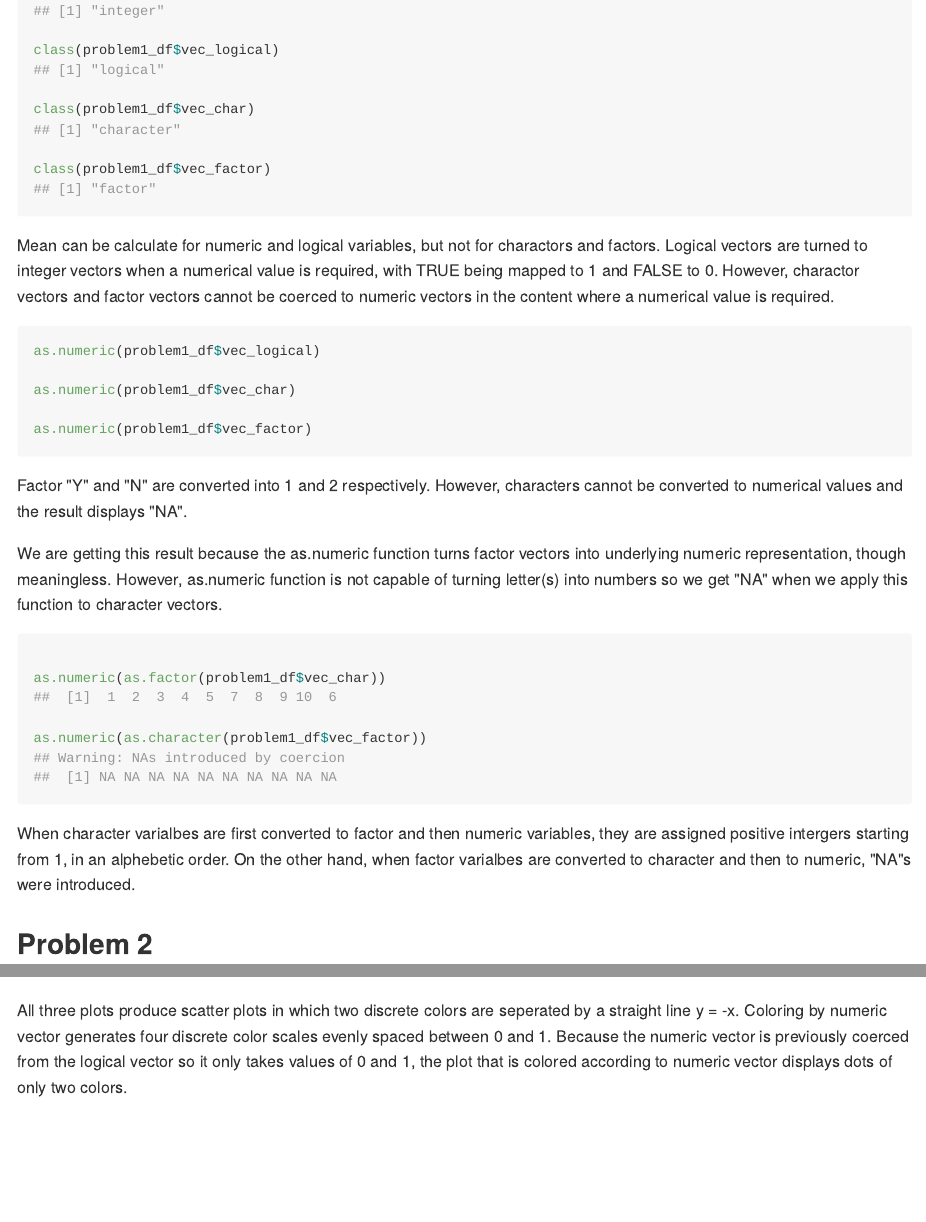
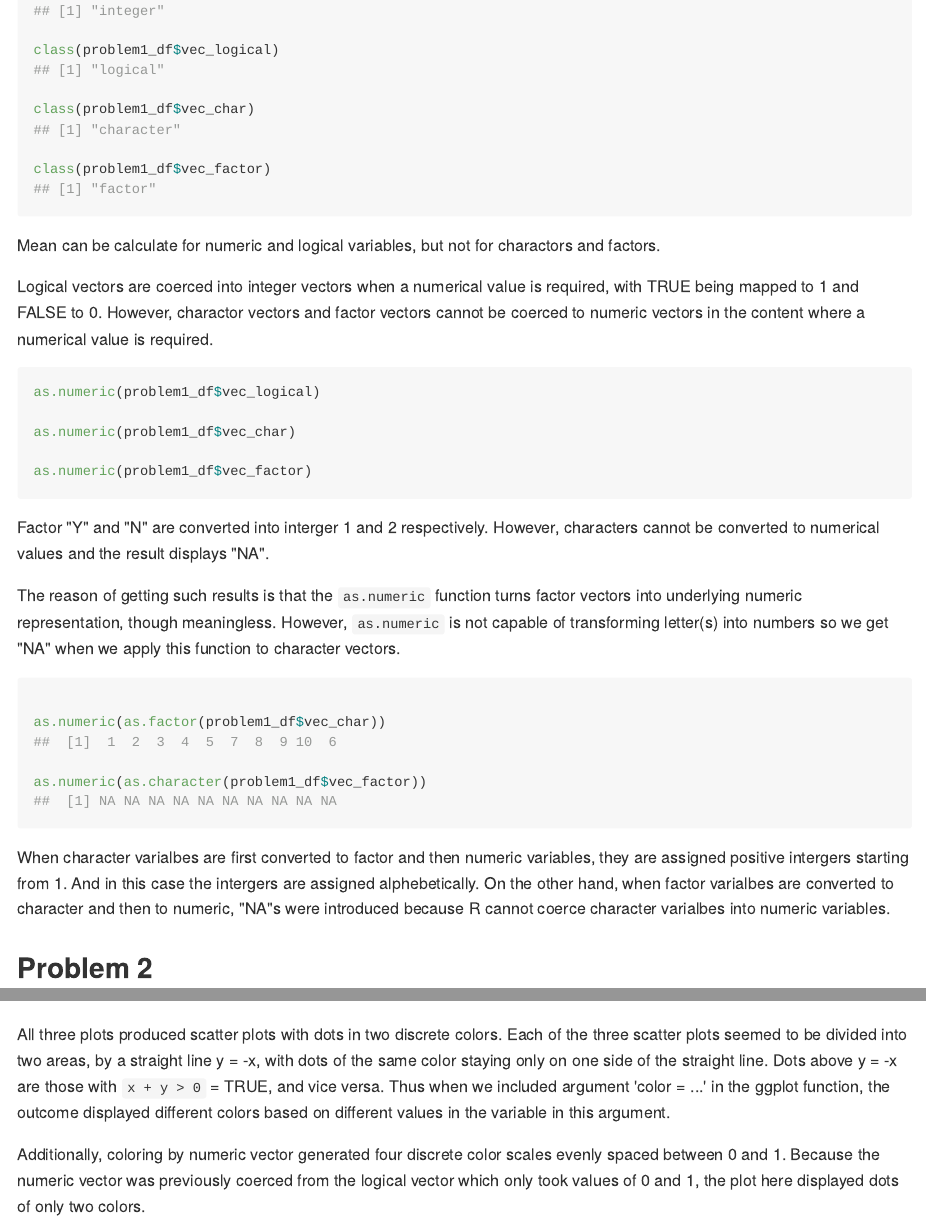
Before and after one commit to jiayi-s/p8105_hw1_js5354, an R Markdown document (p8105_hw1_js5354.Rmd): the page in a window 1100 px wide, from 670 px down, and a second part further down, joined at a grey line. The pictures show the output file p8105_hw1_js5354.md that the author committed with the source, drawn offline in the style of GitHub.

Commit message:
final commit

````diff
--- a/p8105_hw1_js5354.Rmd
+++ b/p8105_hw1_js5354.Rmd
@@ -41,7 +41,8 @@ class(problem1_df$vec_factor)
 ```
 
 Mean can be calculate for numeric and logical variables, but not for charactors and factors.
-Logical vectors are turned to integer vectors when a numerical value is required, with TRUE being mapped to 1 and FALSE to 0. However, charactor vectors and factor vectors cannot be coerced to numeric vectors in the content where a numerical value is required.
+
+Logical vectors are coerced into integer vectors when a numerical value is required, with TRUE being mapped to 1 and FALSE to 0. However, charactor vectors and factor vectors cannot be coerced to numeric vectors in the content where a numerical value is required.
 
 
 ```{r numeric_coercion, results= 'hide', warning = FALSE, collapse = TRUE}
@@ -52,9 +53,10 @@ as.numeric(problem1_df$vec_char)
 as.numeric(problem1_df$vec_factor)
 
 ```
-Factor "Y" and "N" are converted into 1 and 2 respectively. However, characters cannot be converted to numerical values and the result displays "NA".
 
-We are getting this result because the as.numeric function turns factor vectors into underlying numeric representation, though meaningless. However, as.numeric function is not capable of turning letter(s) into numbers so we get "NA" when we apply this function to character vectors.
+Factor "Y" and "N" are converted into interger 1 and 2 respectively. However, characters cannot be converted to numerical values and the result displays "NA".
+
+The reason of getting such results is that the `as.numeric` function turns factor vectors into underlying numeric representation, though meaningless. However, `as.numeric` is not capable of transforming letter(s) into numbers so we get "NA" when we apply this function to character vectors.
 
 
 
@@ -65,7 +67,7 @@ as.numeric(as.factor(problem1_df$vec_char))
 as.numeric(as.character(problem1_df$vec_factor))
 ```
 
-When character varialbes are first converted to factor and then numeric variables, they are assigned positive intergers starting from 1, in an alphebetic order. On the other hand, when factor varialbes are converted to character and then to numeric, "NA"s were introduced.
+When character varialbes are first converted to factor and then numeric variables, they are assigned positive intergers starting from 1. And in this case the intergers are assigned alphebetically. On the other hand, when factor varialbes are converted to character and then to numeric, "NA"s were introduced because R cannot coerce character varialbes into numeric variables.
 
 
 ## Problem 2
@@ -97,4 +99,6 @@ ggplot(problem2_df, aes(x = x, y = y, color = vec2_factor)) + geom_point()
 
 ```
 
-All three plots produce scatter plots in which two discrete colors are seperated by a straight line y = -x. Coloring by numeric vector generates four discrete color scales evenly spaced between 0 and 1. Because the numeric vector is previously coerced from the logical vector so it only takes values of 0 and 1, the plot that is colored according to numeric vector displays dots of only two colors.
+All three plots produced scatter plots with dots in two discrete colors. Each of the three scatter plots seemed to be divided into two areas, by a straight line y = -x, with dots of the same color staying only on one side of the straight line. Dots above y = -x are those with `x + y > 0` = TRUE, and vice versa. Thus when we included argument 'color = ...' in the ggplot function, the outcome displayed different colors based on different values in the variable in this argument.
+
+Additionally, coloring by numeric vector generated four discrete color scales evenly spaced between 0 and 1. Because the numeric vector was previously coerced from the logical vector which only took values of 0 and 1, the plot here displayed dots of only two colors.
````
Also changed, not shown: hw1_first_plot.pdf, p8105_hw1_js5354.md, 3 other files.
